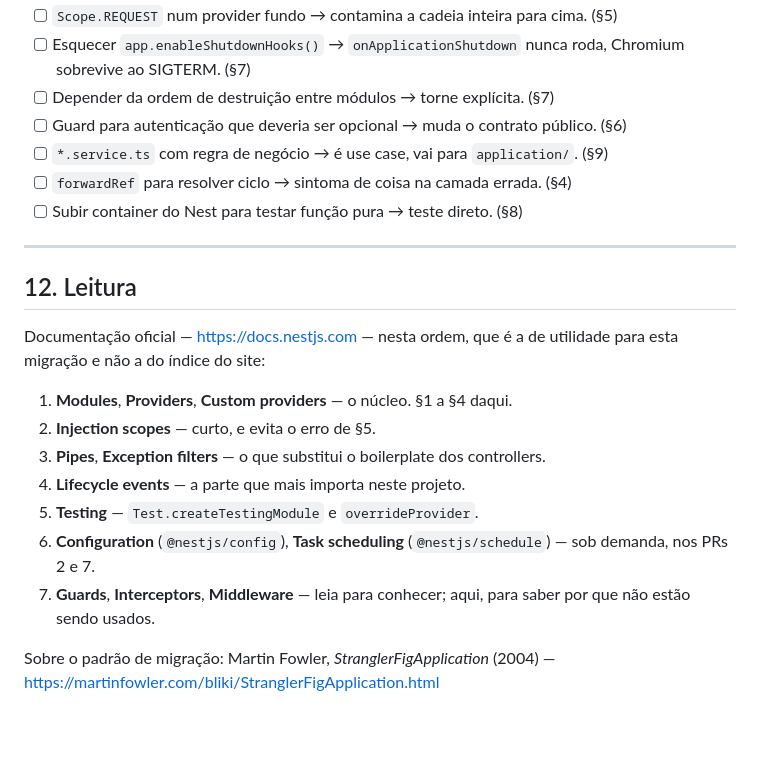
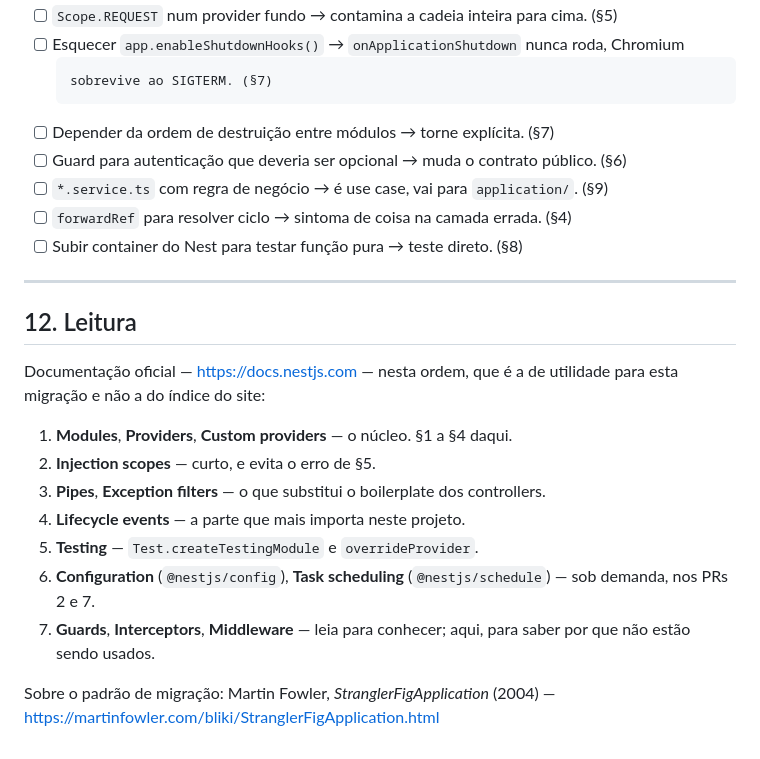
Before and after one commit to JoaoVitor2310/price-cd, a Markdown page: docs/nest-conceitos.md, the part around one of its changes. Rendered like a GitHub page.

````diff
--- a/docs/nest-conceitos.md
+++ b/docs/nest-conceitos.md
@@ -487,6 +551,8 @@ a adotar o ecossistema inteiro.
 - [ ] `Scope.REQUEST` num provider fundo → contamina a cadeia inteira para cima. (§5)
 - [ ] Esquecer `app.enableShutdownHooks()` → `onApplicationShutdown` nunca roda, Chromium
-      sobrevive ao SIGTERM. (§7)
+  ```
+  sobrevive ao SIGTERM. (§7)
+  ```
 - [ ] Depender da ordem de destruição entre módulos → torne explícita. (§7)
 - [ ] Guard para autenticação que deveria ser opcional → muda o contrato público. (§6)
 - [ ] `*.service.ts` com regra de negócio → é use case, vai para `application/`. (§9)
@@ -495,9 +561,11 @@ a adotar o ecossistema inteiro.
 
 ---
 
+
+
 ## 12. Leitura
 
-Documentação oficial — https://docs.nestjs.com — nesta ordem, que é a de utilidade para esta
+Documentação oficial — [https://docs.nestjs.com](https://docs.nestjs.com) — nesta ordem, que é a de utilidade para esta
 migração e não a do índice do site:
 
 1. **Modules**, **Providers**, **Custom providers** — o núcleo. §1 a §4 daqui.
@@ -506,9 +574,9 @@ migração e não a do índice do site:
 4. **Lifecycle events** — a parte que mais importa neste projeto.
 5. **Testing** — `Test.createTestingModule` e `overrideProvider`.
 6. **Configuration** (`@nestjs/config`), **Task scheduling** (`@nestjs/schedule`) — sob demanda,
-   nos PRs 2 e 7.
+  nos PRs 2 e 7.
 7. **Guards**, **Interceptors**, **Middleware** — leia para conhecer; aqui, para saber por que
-   não estão sendo usados.
+  não estão sendo usados.
 
 Sobre o padrão de migração: Martin Fowler, *StranglerFigApplication* (2004) —
-https://martinfowler.com/bliki/StranglerFigApplication.html
+[https://martinfowler.com/bliki/StranglerFigApplication.html](https://martinfowler.com/bliki/StranglerFigApplication.html)
````
Also changed, not shown: other parts of docs/nest-conceitos.md (+111 -47 lines), docs/NEST.md (+3 -1 lines).
